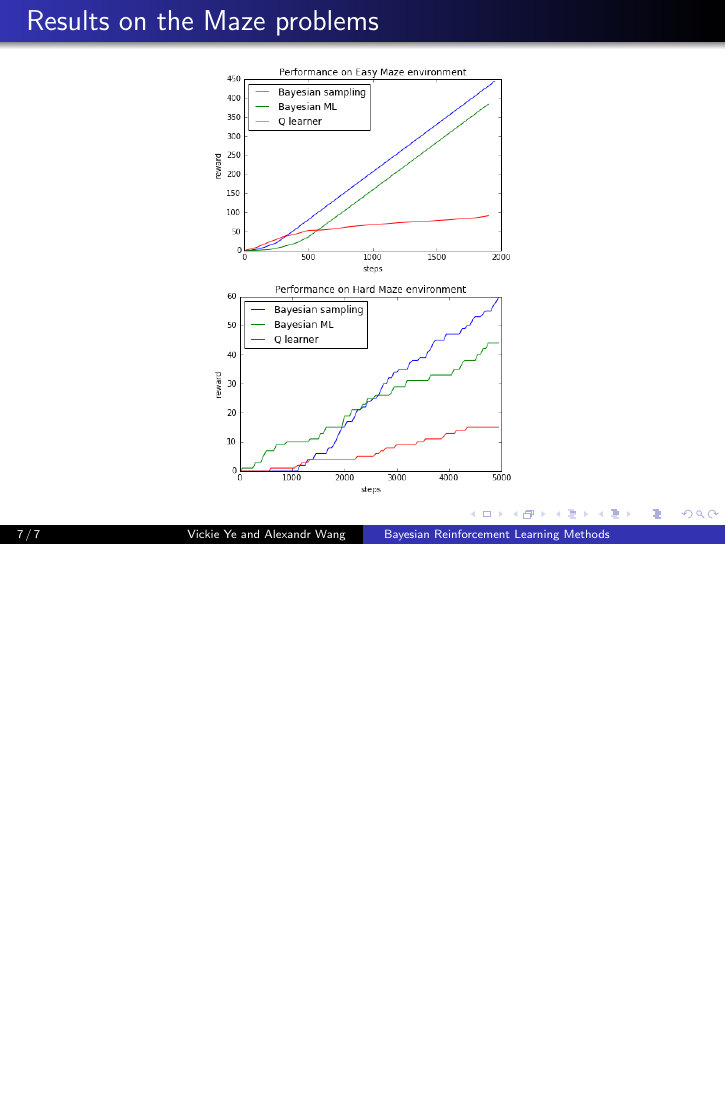
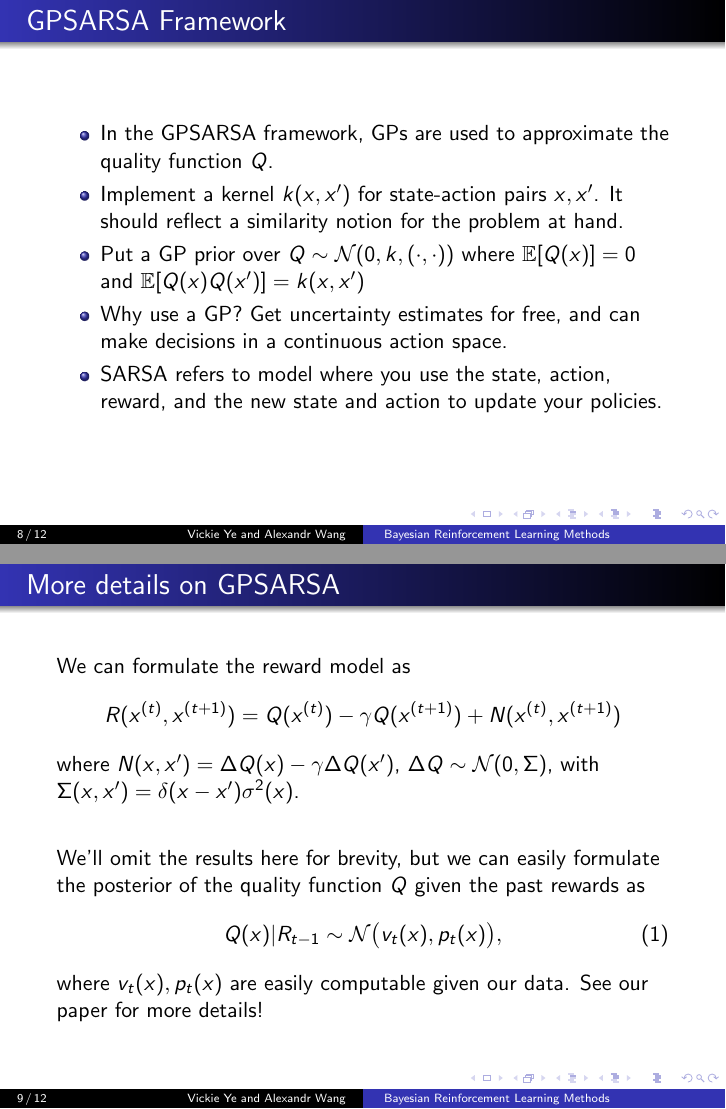
Before and after one commit to alexandr/6882project, LaTeX slides (slides/slides.tex): page 7 of 7 before the commit and pages 8 and 9 of 12 after it, the two joined at a grey line, the shorter picture padded with empty space. Compiled offline with pdfLaTeX.

Commit message:
stuff yay

```diff
--- a/slides/slides.tex
+++ b/slides/slides.tex
@@ -132,3 +132,31 @@ $$\mu \sim \mathcal{N}\Big(\frac{k\bar{r} + c_0\mu_0}{k + c_0}, (k+c_0)\tau\Big)
 \end{figure}
 \end{frame}
 
+\begin{frame}{GPSARSA Framework}
+\begin{itemize}
+\item In the GPSARSA framework, GPs are used to approximate the quality function $Q$.
+
+\item Implement a kernel $k(x,x')$ for state-action pairs $x, x'$. It should reflect a similarity notion for the problem at hand.
+
+\item Put a GP prior over $Q\sim \mathcal{N}(0, k,(\cdot, \cdot))$ where $\mathbb{E}[Q(x)] = 0$ and $\mathbb{E}[Q(x)Q(x')] = k(x, x')$
+
+\item Why use a GP? Get uncertainty estimates for free, and can make decisions in a continuous action space.
+\item SARSA refers to model where you use the state, action, reward, and the new state and action to update your policies.
+\end{itemize}
+\end{frame}
+
+\begin{frame}{More details on GPSARSA}
+
+We can formulate the reward model as
+\begin{equation*}
+R(x^{(t)}, x^{(t+1)}) = Q(x^{(t)}) - \gamma Q(x^{(t+1)}) + N(x^{(t)}, x^{(t+1)})
+\end{equation*}
+where $N(x, x') = \Delta Q(x) - \gamma \Delta Q(x')$, $\Delta Q \sim \mathcal{N}(0,\Sigma)$,
+with $\Sigma(x, x') = \delta(x - x')\sigma^2(x)$.
+\[ \]
+We'll omit the results here for brevity, but we can easily formulate the posterior of the quality function $Q$ given the past rewards as
+\begin{equation}
+Q(x)|R_{t-1} \sim \mathcal{N}\big(v_t(x), p_t(x)\big),
+\end{equation}
+where $v_t(x), p_t(x)$ are easily computable given our data. See our paper for more details!
+\end{frame}
```
Also changed, not shown: slides/slides.pdf, slides/slides.tex (33 more changed lines), 4 other files.
